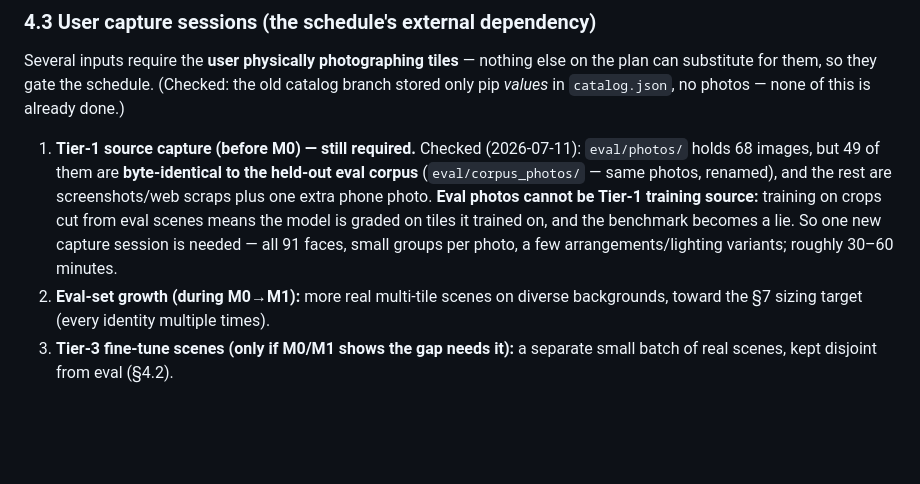
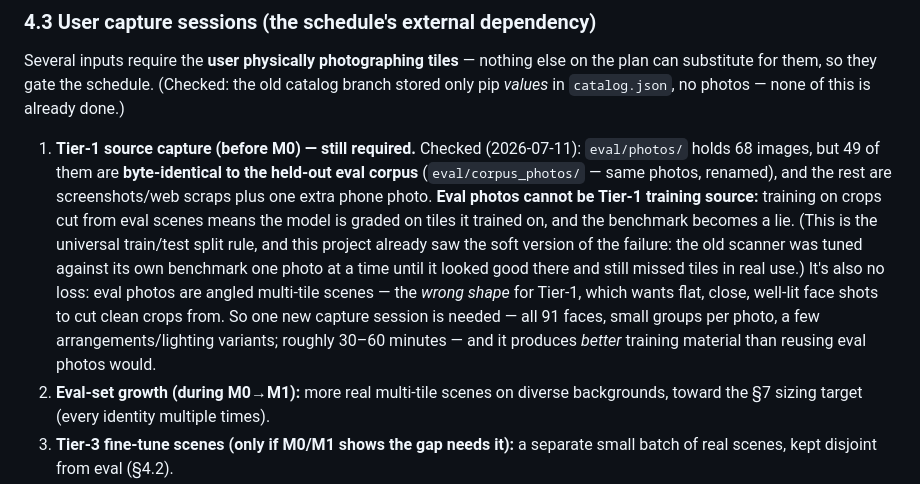
Before and after one commit to petr0n/domino-counter-app, a Markdown page: docs/build-plan-v2.md, the part around the change. Drawn GitHub-style; blank space fills up the shorter version.

```diff
--- a/docs/build-plan-v2.md
+++ b/docs/build-plan-v2.md
@@ -188,9 +188,16 @@ none of this is already done.)
    same photos, renamed), and the rest are screenshots/web scraps plus one
    extra phone photo. **Eval photos cannot be Tier-1 training source:**
    training on crops cut from eval scenes means the model is graded on tiles
-   it trained on, and the benchmark becomes a lie. So one new capture session
-   is needed — all 91 faces, small groups per photo, a few
-   arrangements/lighting variants; roughly 30–60 minutes.
+   it trained on, and the benchmark becomes a lie. (This is the universal
+   train/test split rule, and this project already saw the soft version of
+   the failure: the old scanner was tuned against its own benchmark one
+   photo at a time until it looked good there and still missed tiles in real
+   use.) It's also no loss: eval photos are angled multi-tile scenes — the
+   *wrong shape* for Tier-1, which wants flat, close, well-lit face shots to
+   cut clean crops from. So one new capture session is needed — all 91
+   faces, small groups per photo, a few arrangements/lighting variants;
+   roughly 30–60 minutes — and it produces *better* training material than
+   reusing eval photos would.
 2. **Eval-set growth (during M0→M1):** more real multi-tile scenes on diverse
    backgrounds, toward the §7 sizing target (every identity multiple times).
 3. **Tier-3 fine-tune scenes (only if M0/M1 shows the gap needs it):** a
```
Also changed, not shown: docs/web-first-phased-ml-plan-checklist.md (+24 -0 lines).
